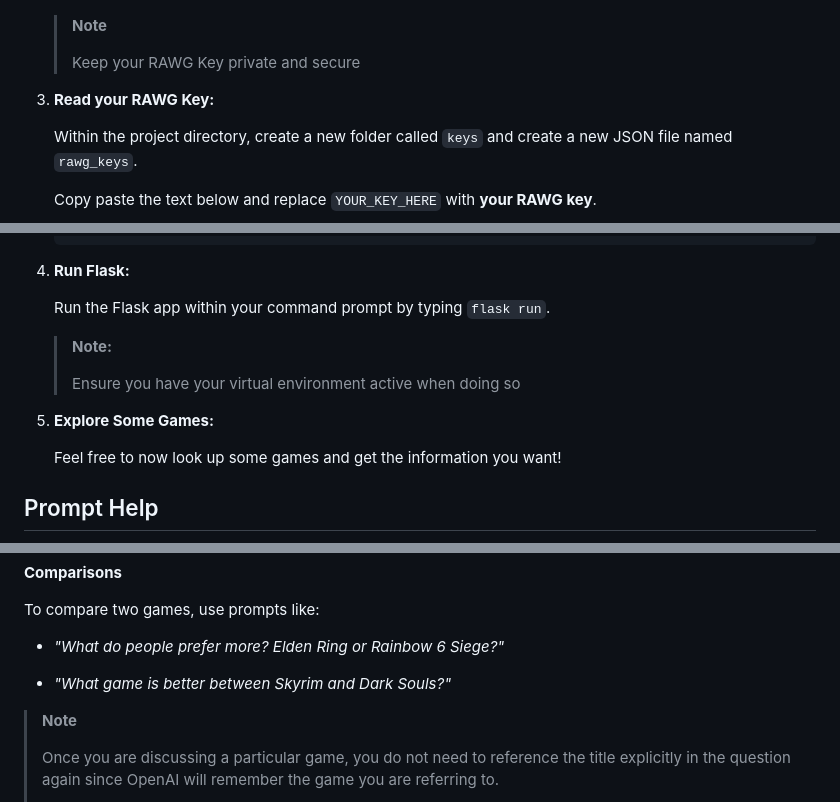
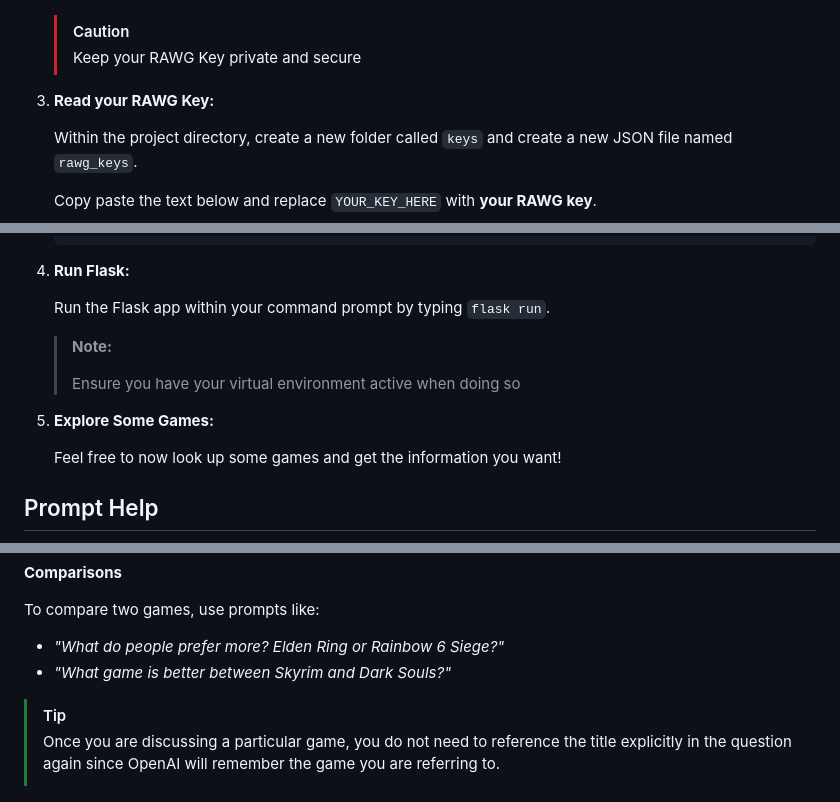
Before and after one commit to BenShapley/game-database-openai-powered, a Markdown page: README.md, 3 parts joined by grey strips. Rendered like a GitHub page.

Commit message:
improved readme notations

```diff
--- a/README.md
+++ b/README.md
@@ -106,11 +106,11 @@ Before trying to run this application, please ensure you install all of the corr
 
    ![Dashboard](gh-assets/dashboard.png)
 
-   > **Note**
+   > [!Caution]
    >
    > Keep your RAWG Key private and secure
 
-3. **Read your RAWG Key:**
+2. **Read your RAWG Key:**
 
    Within the project directory, create a new folder called `keys` and create a new JSON file named `rawg_keys`.
 
@@ -136,7 +136,7 @@ Before trying to run this application, please ensure you install all of the corr
 
 
 
-4. **Run Flask:**
+3. **Run Flask:**
 
    Run the Flask app within your command prompt by typing `flask run`.
 
@@ -144,7 +144,7 @@ Before trying to run this application, please ensure you install all of the corr
    >
    > Ensure you have your virtual environment active when doing so
 
-5. **Explore Some Games:**
+4. **Explore Some Games:**
 
    Feel free to now look up some games and get the information you want!
 
@@ -220,12 +220,11 @@ To see what achievements a game of choice has, use prompts like:
 To compare two games, use prompts like:
 
 - *"What do people prefer more? Elden Ring or Rainbow 6 Siege?"*
-
 - *"What game is better between Skyrim and Dark Souls?"*
 
 
 
-> **Note**
+> [!Tip]
 >
 > Once you are discussing a particular game, you do not need to reference the title explicitly in the question again since OpenAI will remember the game you are referring to.
 >
```
Also changed, not shown: other parts of README.md (+1 -1 lines).
